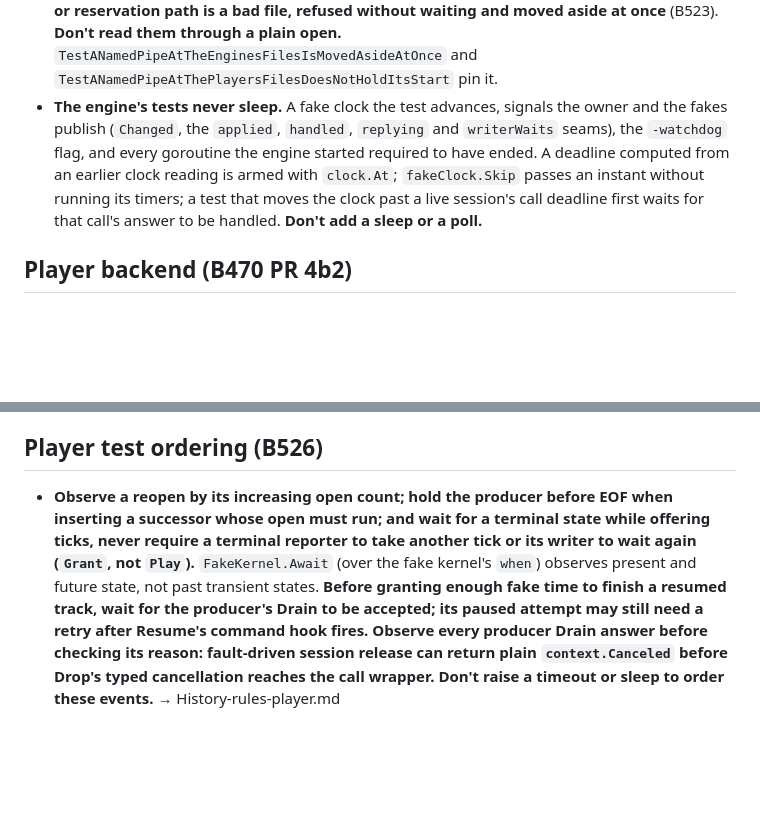
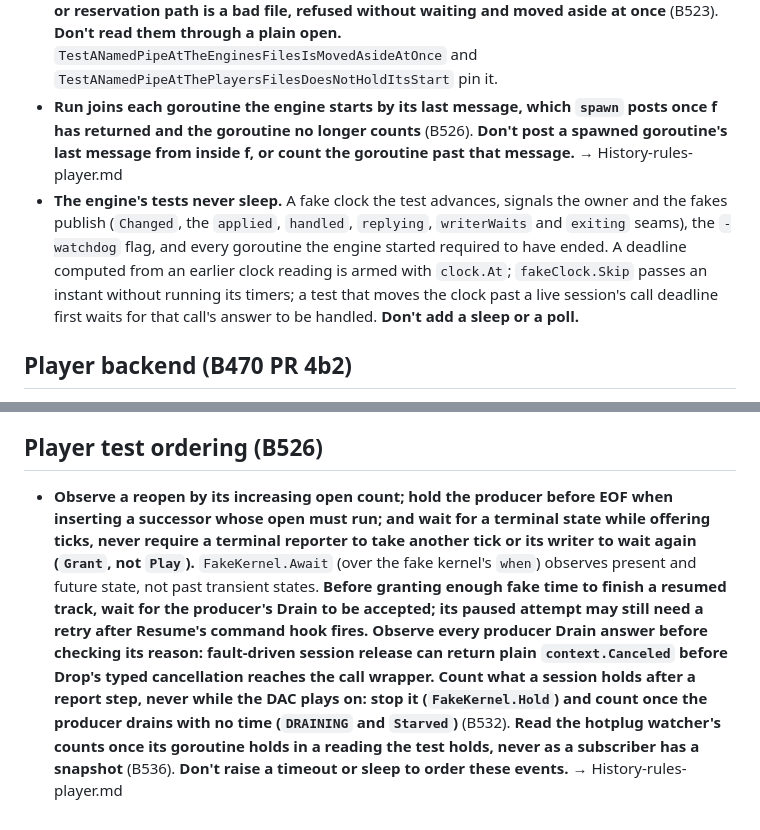
Before and after one commit to acoseac/1-bit-bridge, a Markdown page: .claude/rules/player.md, 2 parts joined by grey strips. Rendered like a GitHub page; blank space fills up the shorter version.

Commit message:
rules: B526 items 2 and 3, B532 and B536 in player.md and build-ci-tests.md

```diff
--- a/.claude/rules/player.md
+++ b/.claude/rules/player.md
@@ -120,7 +120,8 @@ The bit-exact OpenHome player inside the bridge (B470), PR by PR. These sections
 - **Maintenance closes mutations in the step that checks the generation, and only its caller holds the lease.** Reads go on, Stop does nothing, exit leaves the transport stopped, an unrenewed hold expires. **Don't put the lease in a snapshot, and don't resume on exit.** `TestOnlyTheLeaseEndsAHold`, `TestMaintenanceRefusesMutationsAndServesReads`, `TestExitLeavesTheTransportStopped`, `TestRenewalKeepsAHold`, `TestAnExpiredHoldEndsByItself`.
 - **A panic on a goroutine the engine starts is that work's failure, through the path its error takes (a backend call's `ReasonBackend`, a reservation write's or a queue write's a failed write, the writer's end outside a write), and one on the owner closes the engine on its way to Run's caller** (B523). **Don't recover a panic where its work's failure is not known (a bare `spawn`), log a panic's value but the runtime's own error, or leave Done open when the owner leaves by a panic.** → History-rules-player.md
 - **The engine reads its own files through `fsutil.OpenAsFile`: anything but a file at the queue or reservation path is a bad file, refused without waiting and moved aside at once** (B523). **Don't read them through a plain open.** `TestANamedPipeAtTheEnginesFilesIsMovedAsideAtOnce` and `TestANamedPipeAtThePlayersFilesDoesNotHoldItsStart` pin it.
-- **The engine's tests never sleep.** A fake clock the test advances, signals the owner and the fakes publish (`Changed`, the `applied`, `handled`, `replying` and `writerWaits` seams), the `-watchdog` flag, and every goroutine the engine started required to have ended. A deadline computed from an earlier clock reading is armed with `clock.At`; `fakeClock.Skip` passes an instant without running its timers; a test that moves the clock past a live session's call deadline first waits for that call's answer to be handled. **Don't add a sleep or a poll.**
+- **Run joins each goroutine the engine starts by its last message, which `spawn` posts once f has returned and the goroutine no longer counts** (B526). **Don't post a spawned goroutine's last message from inside f, or count the goroutine past that message.** → History-rules-player.md
+- **The engine's tests never sleep.** A fake clock the test advances, signals the owner and the fakes publish (`Changed`, the `applied`, `handled`, `replying`, `writerWaits` and `exiting` seams), the `-watchdog` flag, and every goroutine the engine started required to have ended. A deadline computed from an earlier clock reading is armed with `clock.At`; `fakeClock.Skip` passes an instant without running its timers; a test that moves the clock past a live session's call deadline first waits for that call's answer to be handled. **Don't add a sleep or a poll.**
 
 ## Player backend (B470 PR 4b2)
 
@@ -163,4 +164,4 @@ The bit-exact OpenHome player inside the bridge (B470), PR by PR. These sections
 
 ## Player test ordering (B526)
 
-- **Observe a reopen by its increasing open count; hold the producer before EOF when inserting a successor whose open must run; and wait for a terminal state while offering ticks, never require a terminal reporter to take another tick or its writer to wait again (`Grant`, not `Play`).** `FakeKernel.Await` (over the fake kernel's `when`) observes present and future state, not past transient states. **Before granting enough fake time to finish a resumed track, wait for the producer's Drain to be accepted; its paused attempt may still need a retry after Resume's command hook fires.** **Observe every producer Drain answer before checking its reason: fault-driven session release can return plain `context.Canceled` before Drop's typed cancellation reaches the call wrapper.** **Don't raise a timeout or sleep to order these events.** → History-rules-player.md
+- **Observe a reopen by its increasing open count; hold the producer before EOF when inserting a successor whose open must run; and wait for a terminal state while offering ticks, never require a terminal reporter to take another tick or its writer to wait again (`Grant`, not `Play`).** `FakeKernel.Await` (over the fake kernel's `when`) observes present and future state, not past transient states. **Before granting enough fake time to finish a resumed track, wait for the producer's Drain to be accepted; its paused attempt may still need a retry after Resume's command hook fires.** **Observe every producer Drain answer before checking its reason: fault-driven session release can return plain `context.Canceled` before Drop's typed cancellation reaches the call wrapper.** **Count what a session holds after a report step, never while the DAC plays on: stop it (`FakeKernel.Hold`) and count once the producer drains with no time (`DRAINING` and `Starved`)** (B532). **Read the hotplug watcher's counts once its goroutine holds in a reading the test holds, never as a subscriber has a snapshot** (B536). **Don't raise a timeout or sleep to order these events.** → History-rules-player.md
```
Also changed, not shown: other parts of .claude/rules/player.md (+1 -1 lines), .claude/rules/build-ci-tests.md (+1 -0 lines).
